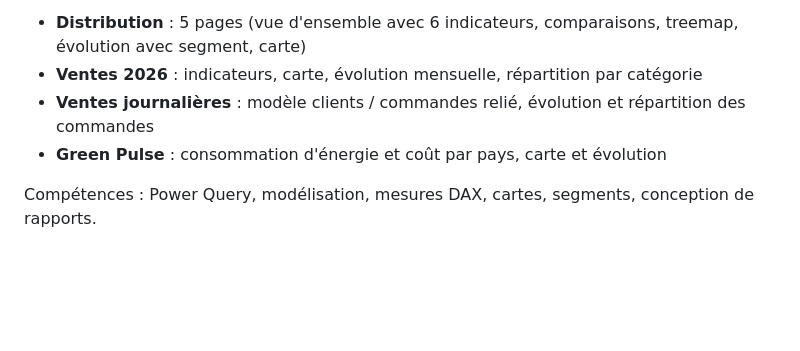
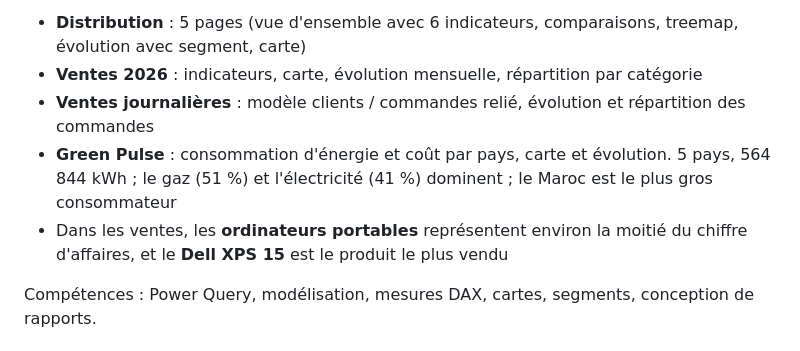
Before and after one commit to nangaalexiscamara4pixel/Travaux-Power-BI, a Markdown page: README.md, the part around one of its changes. GitHub-like rendering; folded sections open; blank space fills up the shorter version.

```diff
--- a/README.md
+++ b/README.md
@@ -37,7 +55,8 @@ Quatre rapports interactifs réalisés dans **Power BI Desktop** :
 - **Distribution** : 5 pages (vue d'ensemble avec 6 indicateurs, comparaisons, treemap, évolution avec segment, carte)
 - **Ventes 2026** : indicateurs, carte, évolution mensuelle, répartition par catégorie
 - **Ventes journalières** : modèle clients / commandes relié, évolution et répartition des commandes
-- **Green Pulse** : consommation d'énergie et coût par pays, carte et évolution
+- **Green Pulse** : consommation d'énergie et coût par pays, carte et évolution. 5 pays, 564 844 kWh ; le gaz (51 %) et l'électricité (41 %) dominent ; le Maroc est le plus gros consommateur
+- Dans les ventes, les **ordinateurs portables** représentent environ la moitié du chiffre d'affaires, et le **Dell XPS 15** est le produit le plus vendu
 
 Compétences : Power Query, modélisation, mesures DAX, cartes, segments, conception de rapports.
 </details>
```
Also changed, not shown: other parts of README.md (+18 -0 lines), powerbi_green_pulse.png (added), powerbi_ventes_jour.png (added).
